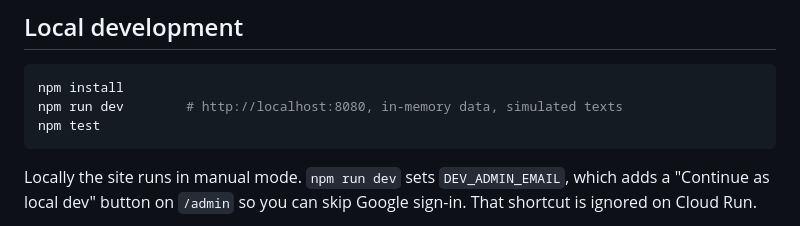
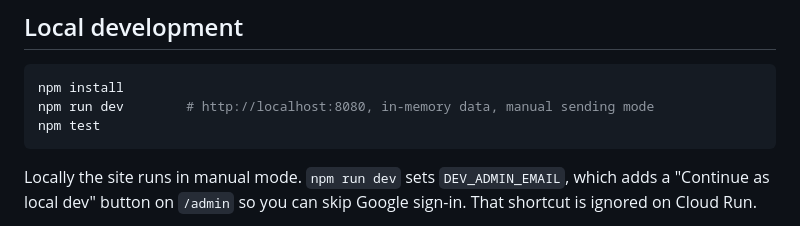
Before and after one commit to hermanjustino/bktennisclub, a Markdown page: README.md, the part around the change. Rendered like a GitHub page.

Commit message:
Fix README dev comment
Co-Authored-By: Claude Opus 5.5 <noreply@anthropic.com>
Claude-Session: https://claude.ai/code/session_01Vg8DXxu3tmDp2Bu7PTUFdC

````diff
--- a/README.md
+++ b/README.md
@@ -31,7 +31,7 @@ test/              node:test suite
 
 ```sh
 npm install
-npm run dev        # http://localhost:8080, in-memory data, simulated texts
+npm run dev        # http://localhost:8080, in-memory data, manual sending mode
 npm test
 ```
 
````
